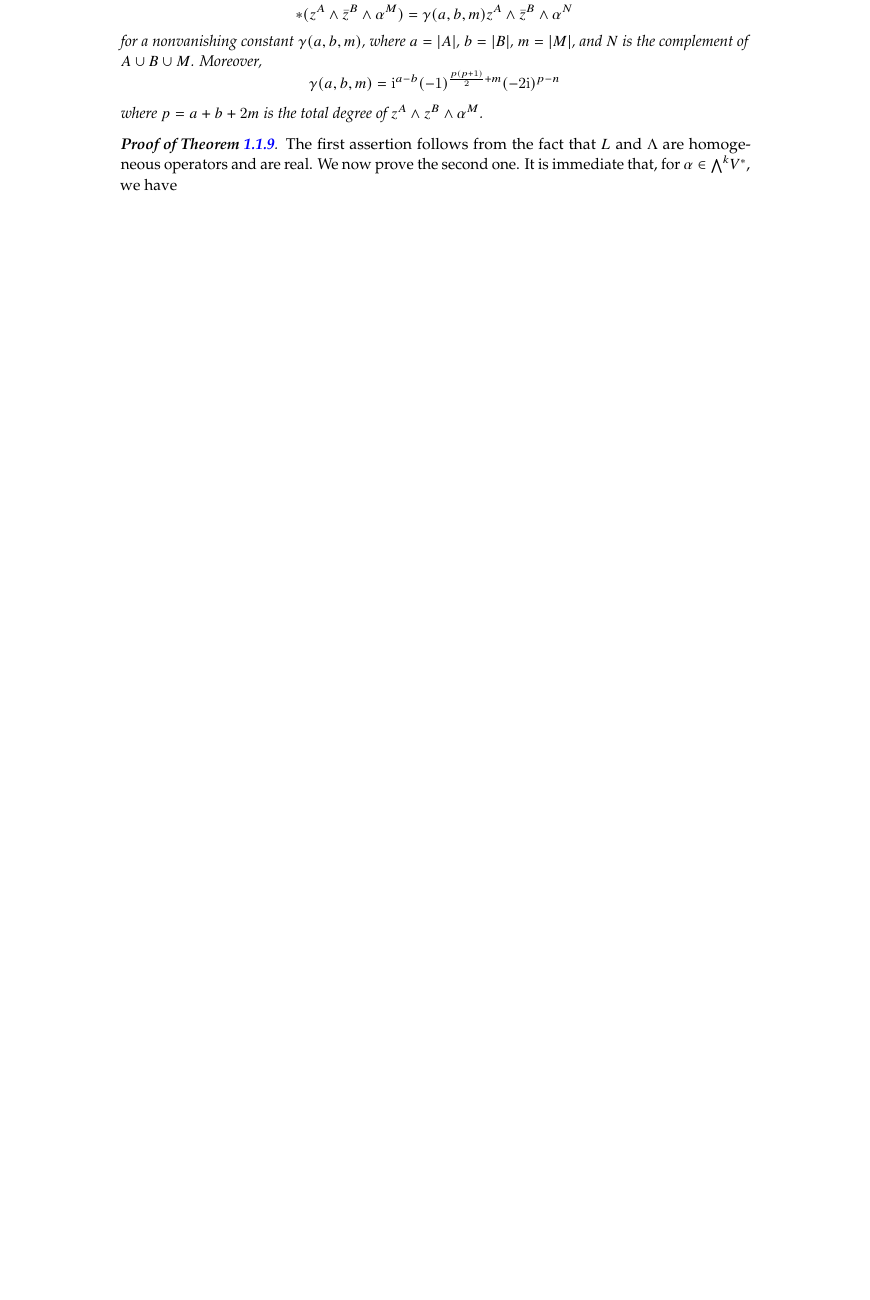
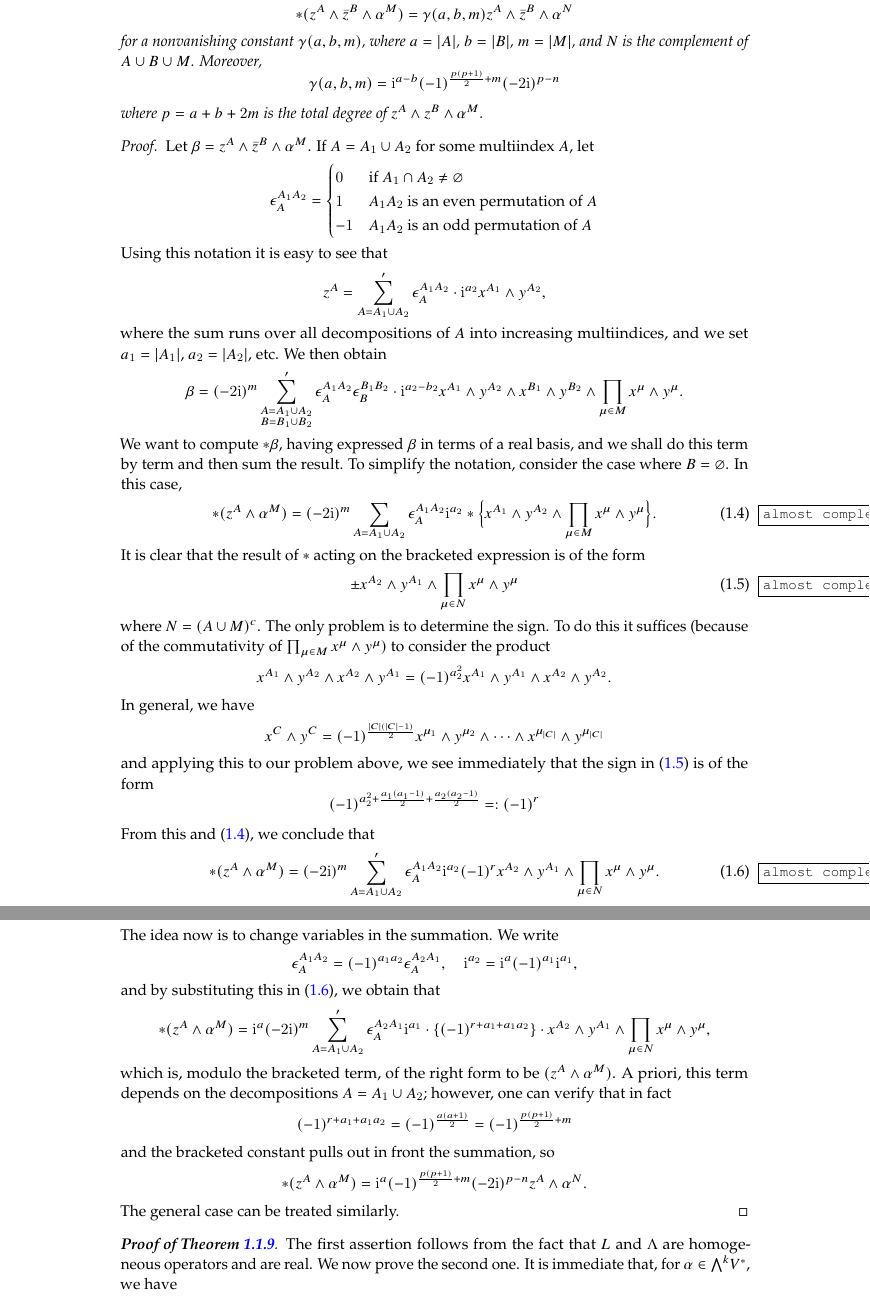
Before and after one commit to Spectralseq/Analysis, a LaTeX thesis (Analysis.tex): part of page 10 of 21 before the commit and two parts of pages 10 and 11 of 22 after it, the two joined at a grey line, cut so that both start at the same text, the shorter picture padded with empty space. Compiled offline with pdfLaTeX.

Commit message:
增加了Lefschtez定理的引理的证明

```diff
--- a/Analysis.tex
+++ b/Analysis.tex
@@ -214,6 +206,47 @@ for a nonvanishing constant $\gamma(a,b,m)$, where $a=|A|$, $b=|B|$, $m=|M|$, an
 \[\gamma(a,b,m)=\i^{a-b}(-1)^{\frac{p(p+1)}{2}+m}(-2\i)^{p-n}\]
 where $p=a+b+2m$ is the total degree of $z^A\wedge z^B\wedge\alpha^M$.
 \end{lemma}
+\begin{proof}
+Let $\beta=z^A\wedge\bar{z}^B\wedge\alpha^M$. If $A=A_1\cup A_2$ for some multiindex $A$, let
+\[\epsilon_A^{A_1A_2}=\begin{cases}
+0&\text{if $A_1\cap A_2\neq\emp$}\\
+1&\text{$A_1A_2$ is an even permutation of $A$}\\
+-1&\text{$A_1A_2$ is an odd permutation of $A$}
+\end{cases}\]
+Using this notation it is easy to see that
+\[z^A=\sum_{A=A_1\cup A_2}'\epsilon_A^{A_1A_2}\cdot\i^{a_2}x^{A_1}\wedge y^{A_2},\]
+where the sum runs over all decompositions of $A$ into increasing multiindices, and we set $a_1=|A_1|$, $a_2=|A_2|$, etc. We then obtain
+\[\beta=(-2\i)^m\sum'_{\substack{A=A_1\cup A_2\\B=B_1\cup B_2}}\epsilon_A^{A_1A_2}\epsilon_B^{B_1B_2}\cdot\i^{a_2-b_2}x^{A_1}\wedge y^{A_2}\wedge x^{B_1}\wedge y^{B_2}\wedge\prod_{\mu\in M}x^\mu\wedge y^\mu.\]
+We want to compute $\ast\beta$, having expressed $\beta$ in terms of a real basis, and we shall do this term by term and then sum the result. To simplify the notation, consider the case where $B=\emp$. In this case,
+\begin{align}\label{almost complex space Hodge star on standard form lemma-1}
+\ast(z^A\wedge\alpha^M)=(-2\i)^m\sum_{A=A_1\cup A_2}\epsilon_A^{A_1A_2}\i^{a_2}\ast\Big\{x^{A_1}\wedge y^{A_2}\wedge\prod_{\mu\in M}x^\mu\wedge y^\mu\Big\}.
+\end{align}
+It is clear that the result of $\ast$ acting on the bracketed expression is of the form
+\begin{align}\label{almost complex space Hodge star on standard form lemma-2}
+\pm x^{A_2}\wedge y^{A_1}\wedge\prod_{\mu\in N}x^\mu\wedge y^\mu
+\end{align}
+where $N=(A\cup M)^c$. The only problem is to determine the sign. To do this it suffices (because of the commutativity of $\prod_{\mu\in M}x^\mu\wedge y^\mu)$ to consider the product
+\[x^{A_1}\wedge y^{A_2}\wedge x^{A_2}\wedge y^{A_1}=(-1)^{a_2^2}x^{A_1}\wedge y^{A_1}\wedge x^{A_2}\wedge y^{A_2}.\]
+In general, we have
+\[x^C\wedge y^C=(-1)^{\frac{|C|(|C|-1)}{2}}x^{\mu_1}\wedge y^{\mu_2}\wedge\cdots\wedge x^{\mu_{|C|}}\wedge y^{\mu_{|C|}}\]
+and applying this to our problem above, we see immediately that the sign in (\ref{almost complex space Hodge star on standard form lemma-2}) is of the form
+\[(-1)^{a_2^2+\frac{a_1(a_1-1)}{2}+\frac{a_2(a_2-1)}{2}}=:(-1)^r\]
+From this and (\ref{almost complex space Hodge star on standard form lemma-1}), we conclude that
+\begin{align}\label{almost complex space Hodge star on standard form lemma-3}
+\ast(z^A\wedge\alpha^M)=(-2\i)^m\sum'_{A=A_1\cup A_2}\epsilon_A^{A_1A_2}\i^{a_2}(-1)^rx^{A_2}\wedge y^{A_1}\wedge\prod_{\mu\in N}x^\mu\wedge y^\mu.
+\end{align}
+The idea now is to change variables in the summation. We write
+\[\epsilon_A^{A_1A_2}=(-1)^{a_1a_2}\epsilon_A^{A_2A_1},\quad \i^{a_2}=\i^a(-1)^{a_1}\i^{a_1},\]
+and by substituting this in (\ref{almost complex space Hodge star on standard form lemma-3}), we obtain that
+\begin{align*}
+\ast(z^A\wedge\alpha^M)=\i^a(-2\i)^m\sum'_{A=A_1\cup A_2}\epsilon_A^{A_2A_1}\i^{a_1}\cdot\{(-1)^{r+a_1+a_1a_2}\}\cdot x^{A_2}\wedge y^{A_1}\wedge\prod_{\mu\in N}x^\mu\wedge y^\mu,
+\end{align*}
+which is, modulo the bracketed term, of the right form to be $(z^A\wedge\alpha^M)$. A priori, this term depends on the decompositions $A=A_1\cup A_2$; however, one can verify that in fact
+\[(-1)^{r+a_1+a_1a_2}=(-1)^{\frac{a(a+1)}{2}}=(-1)^{\frac{p(p+1)}{2}+m}\]
+and the bracketed constant pulls out in front the summation, so
+\[\ast(z^A\wedge\alpha^M)=\i^a(-1)^{\frac{p(p+1)}{2}+m}(-2\i)^{p-n}z^A\wedge\alpha^N.\]
+The general case can be treated similarly.
+\end{proof}
 \begin{proof}[\textbf{Proof of Theorem~\ref{almost complex space sl(2,C) representation}}]
 The first assertion follows from the fact that $L$ and $\Lambda$ are homogeneous operators and are real. We now prove the second one. It is immediate that, for $\alpha\in\bigw^kV^*$, we have
 \begin{align*}
```
Also changed, not shown: Analysis.pdf, Analysis.tex (52 more changed lines), 4 other files.
